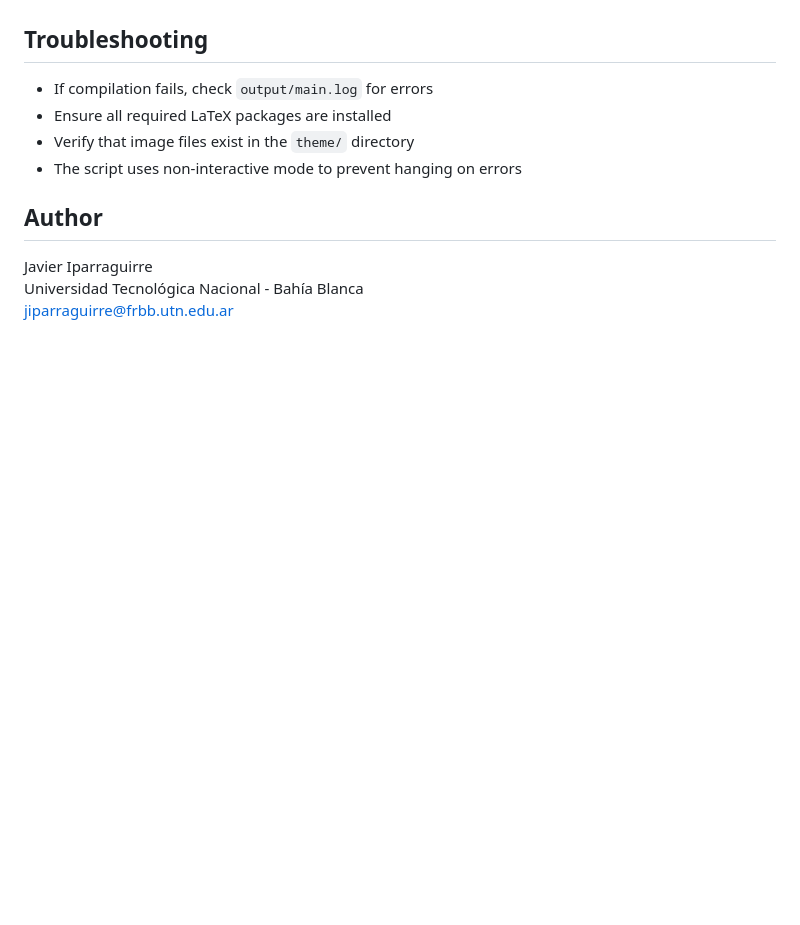
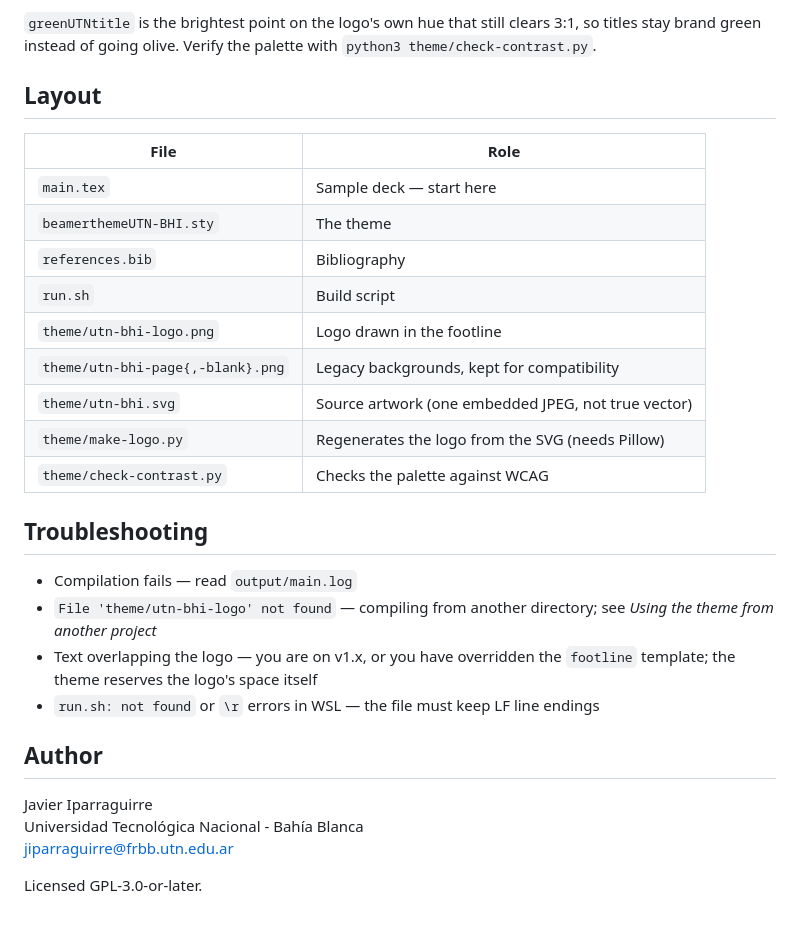
Before and after one commit to javierip/custom-beamer, a Markdown page: README.md, the part around one of its changes. GitHub-like rendering; blank space fills up the shorter version.

```diff
--- a/README.md
+++ b/README.md
@@ -82,13 +104,34 @@ The file `example.pdf` shows a typical output of the template.
+`greenUTNtitle` is the brightest point on the logo's own hue that still clears
+3:1, so titles stay brand green instead of going olive. Verify the palette with
+`python3 theme/check-contrast.py`.
+
+## Layout
+
+| File | Role |
+| --- | --- |
+| `main.tex` | Sample deck — start here |
+| `beamerthemeUTN-BHI.sty` | The theme |
+| `references.bib` | Bibliography |
+| `run.sh` | Build script |
+| `theme/utn-bhi-logo.png` | Logo drawn in the footline |
+| `theme/utn-bhi-page{,-blank}.png` | Legacy backgrounds, kept for compatibility |
+| `theme/utn-bhi.svg` | Source artwork (one embedded JPEG, not true vector) |
+| `theme/make-logo.py` | Regenerates the logo from the SVG (needs Pillow) |
+| `theme/check-contrast.py` | Checks the palette against WCAG |
 
 ## Troubleshooting
 
-- If compilation fails, check `output/main.log` for errors
-- Ensure all required LaTeX packages are installed
-- Verify that image files exist in the `theme/` directory
-- The script uses non-interactive mode to prevent hanging on errors
+- Compilation fails — read `output/main.log`
+- `File 'theme/utn-bhi-logo' not found` — compiling from another directory; see
+  *Using the theme from another project*
+- Text overlapping the logo — you are on v1.x, or you have overridden the
+  `footline` template; the theme reserves the logo's space itself
+- `run.sh: not found` or `\r` errors in WSL — the file must keep LF line endings
 
 ## Author
 
 Javier Iparraguirre
 Universidad Tecnológica Nacional - Bahía Blanca
-jiparraguirre@frbb.utn.edu.ar
+<jiparraguirre@frbb.utn.edu.ar>
+
+Licensed GPL-3.0-or-later.
```
Also changed, not shown: other parts of README.md (+85 -63 lines), theme-improvements.md (deleted, +0 -210 lines), sample-slide.png, theme/utn-bhi-logo.png (added), 7 other files.
